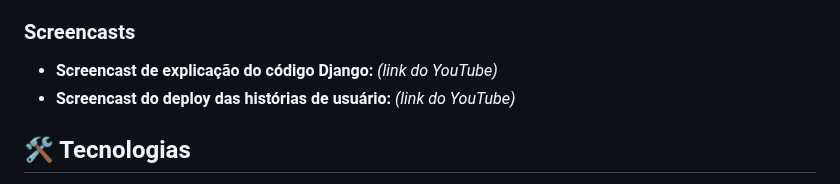
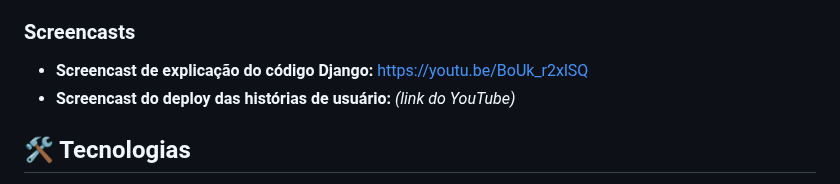
Before and after one commit to PauloRegisss/Projetos-2, a Markdown page: README.md, the part around the change. GitHub-like rendering.

Commit message:
Update Django screencast link in README

```diff
--- a/README.md
+++ b/README.md
@@ -115,7 +115,7 @@ https://www.youtube.com/watch?v=sYD3GoiuwKU
 
 ### Screencasts
 
-- **Screencast de explicação do código Django:** _(link do YouTube)_
+- **Screencast de explicação do código Django:** https://youtu.be/BoUk_r2xlSQ
 - **Screencast do deploy das histórias de usuário:** _(link do YouTube)_
 
 ## 🛠️ Tecnologias
```
